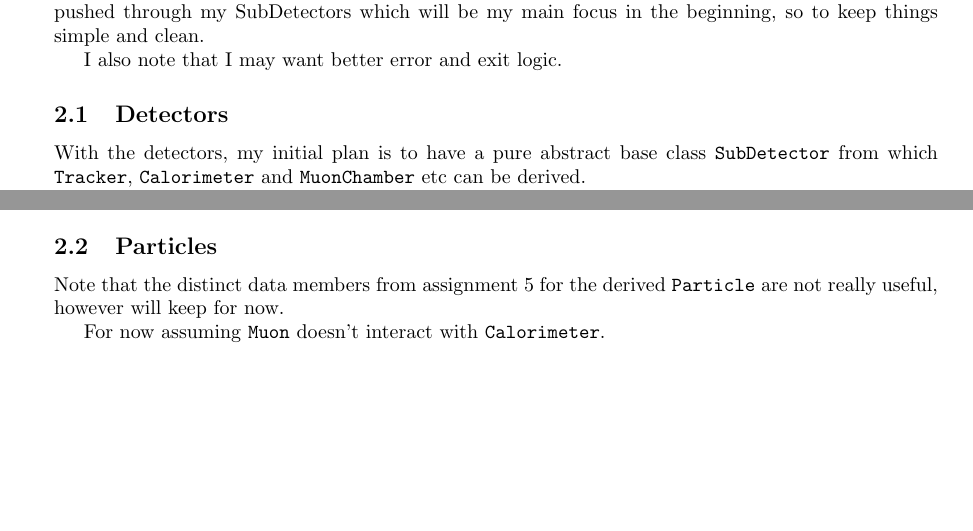
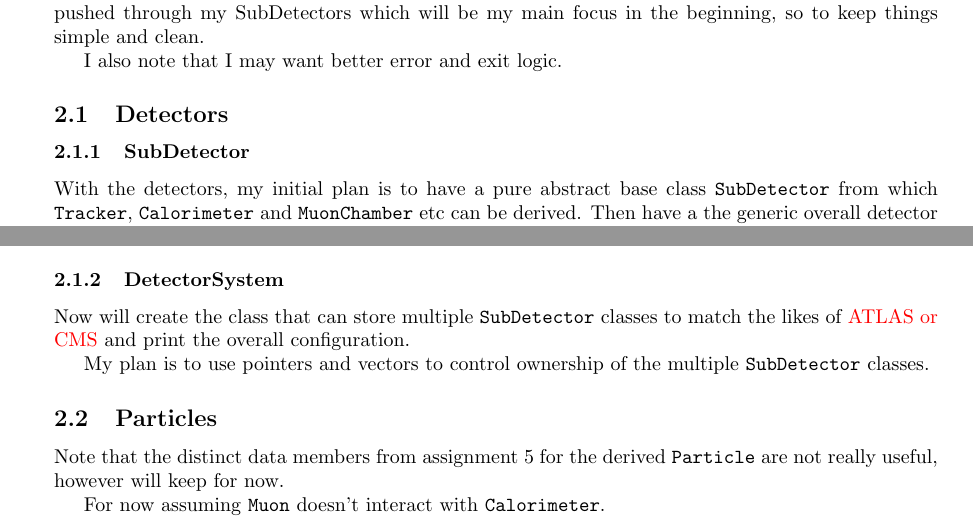
Before and after one commit to UofM-PHYS30762/project-3-a-particle-detector-JungleMan796, a LaTeX document (project_particle_detector.tex): two parts of pages 1 and 2 of 2, joined at a grey line, cut so that both start at the same text. Compiled offline with pdfLaTeX.

Commit message:
Start of DetectorSystem discussion.

```diff
--- a/project_particle_detector.tex
+++ b/project_particle_detector.tex
@@ -62,8 +62,9 @@ I also note that I may want better error and exit logic.
 
 \subsection{Detectors}
 
+\subsubsection{SubDetector}
+
 With the detectors, my initial plan is to have a pure abstract base class \texttt{SubDetector} from which \texttt{Tracker}, \texttt{Calorimeter} and \texttt{MuonChamber} etc can be derived.
-
 Then have a the generic overall detector \texttt{DetectorSystem} that stores the \texttt{SubDetector}s in a vector like.
 
 Should \texttt{SubDetector} change the Particle in anyway, what if the detection changes the energy due to a collision, something to consider.
@@ -117,6 +118,12 @@ This is then used in the derived \texttt{detect} function, being used to exit th
 
 Also detect should not necessarily keep \texttt{Particle} constant as the detection may change some of the kinematics something to note??
 
+\subsubsection{DetectorSystem}
+
+Now will create the class that can store multiple \texttt{SubDetector} classes to match the likes of \textcolor{red}{ATLAS or CMS} and print the overall configuration.
+
+My plan is to use pointers and vectors to control ownership of the multiple \texttt{SubDetector} classes.
+
 \subsection{Particles}
 
 Note that the distinct data members from assignment 5 for the derived \texttt{Particle} are not really useful, however will keep for now.
```
